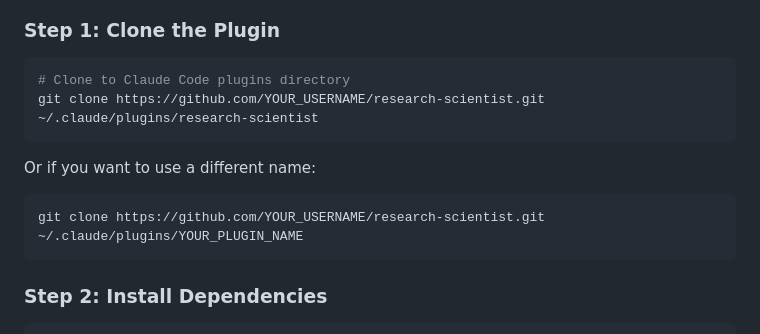
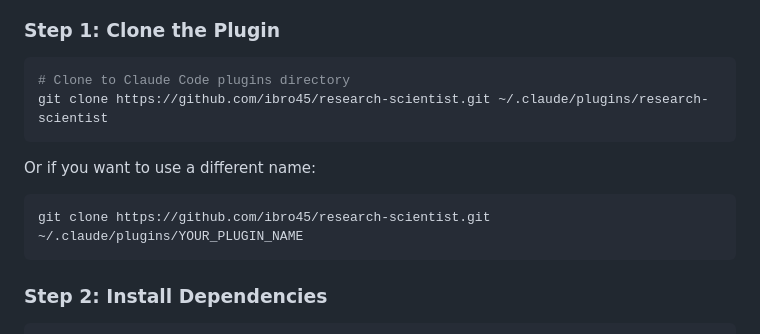
Before and after one commit to surajpaib/research-scientist-plugin, a Markdown page: README.md, the part around the change. GitHub-like rendering.

Commit message:
Update README with actual GitHub URL
Co-Authored-By: Claude Opus 4.5 <noreply@anthropic.com>

````diff
--- a/README.md
+++ b/README.md
@@ -8,12 +8,12 @@ An autonomous research assistant that helps you generate hypotheses, run experim
 
 ```bash
 # Clone to Claude Code plugins directory
-git clone https://github.com/YOUR_USERNAME/research-scientist.git ~/.claude/plugins/research-scientist
+git clone https://github.com/ibro45/research-scientist.git ~/.claude/plugins/research-scientist
 ```
 
 Or if you want to use a different name:
 ```bash
-git clone https://github.com/YOUR_USERNAME/research-scientist.git ~/.claude/plugins/YOUR_PLUGIN_NAME
+git clone https://github.com/ibro45/research-scientist.git ~/.claude/plugins/YOUR_PLUGIN_NAME
 ```
 
 ### Step 2: Install Dependencies
````
